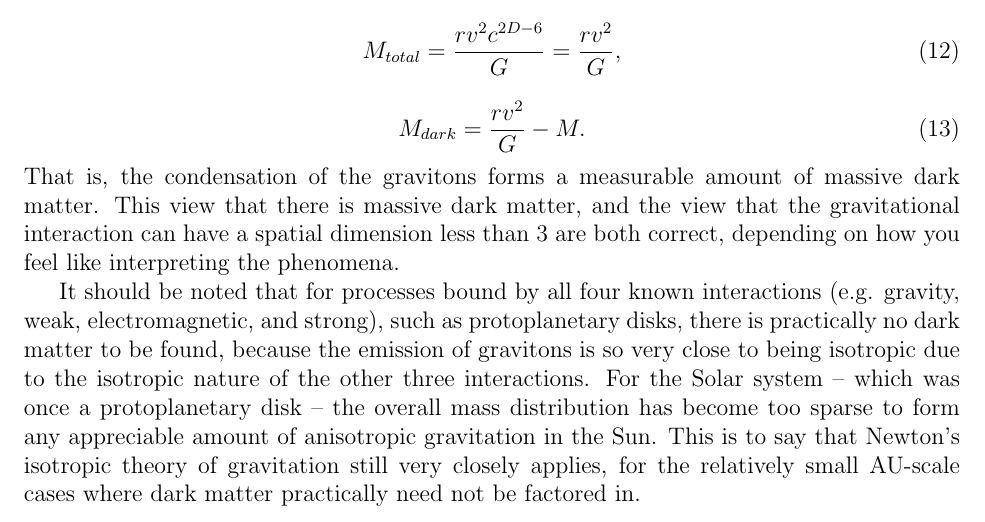
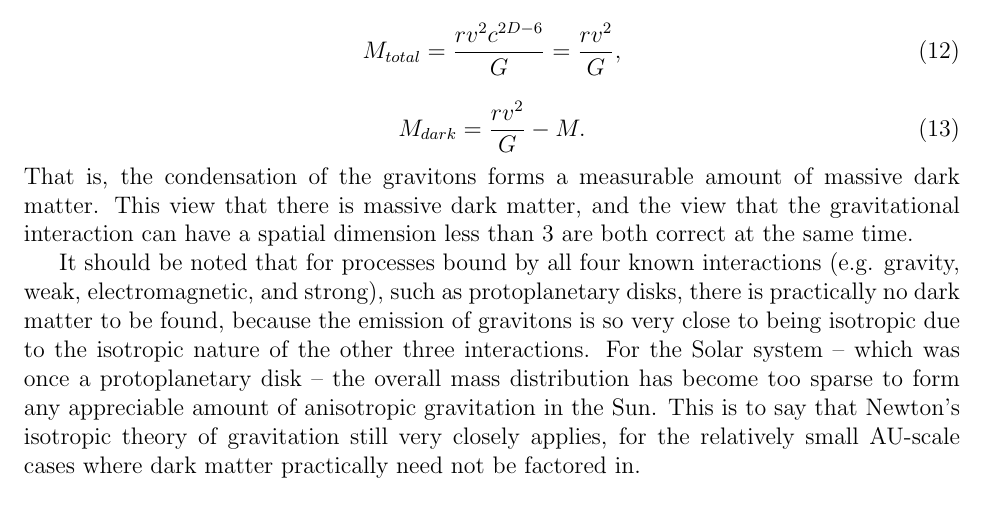
Before and after one commit to sjhalayka/papers, a LaTeX paper (anisotropic gravitation/bezier_escape.tex): part of page 5 of 7, cut so that both start at the same text. Compiled offline with pdfLaTeX.

Commit message:
Add files via upload

```diff
--- a/anisotropic gravitation/bezier_escape.tex
+++ b/anisotropic gravitation/bezier_escape.tex
@@ -251,7 +251,7 @@ M_{total} = \frac{r v^2 c^{2D - 6}}{G} = \frac{r v^2}{G},
 M_{dark} = \frac{r v^2}{G} - M.
 \end{equation}
 That is, the condensation of the gravitons forms a measurable amount of massive dark matter.
-This view that there is massive dark matter, and the view that the gravitational interaction can have a spatial dimension less than 3 are both correct, depending on how you feel like interpreting the phenomena.
+This view that there is massive dark matter, and the view that the gravitational interaction can have a spatial dimension less than 3 are both correct at the same time.
 
 It should be noted that for processes bound by all four known interactions (e.g. gravity, weak, electromagnetic, and strong), such as protoplanetary disks, there is practically no dark matter to be found, because the emission of gravitons is so very close to being isotropic due to the isotropic nature of the other three interactions.
 For the Solar system -- which was once a protoplanetary disk -- the overall mass distribution has become too sparse to form any appreciable amount of anisotropic gravitation in the Sun.
```
Also changed, not shown: anisotropic gravitation/bezier_escape.pdf.
